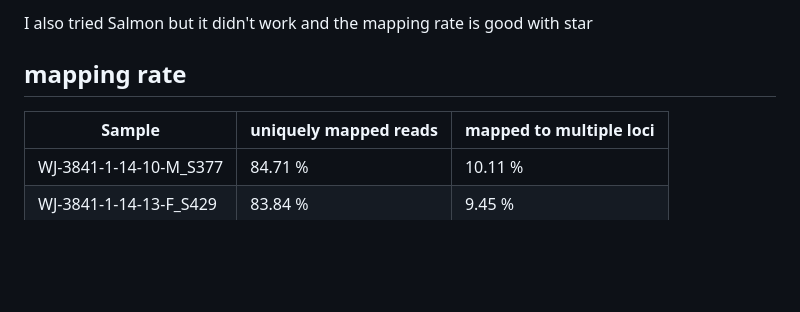
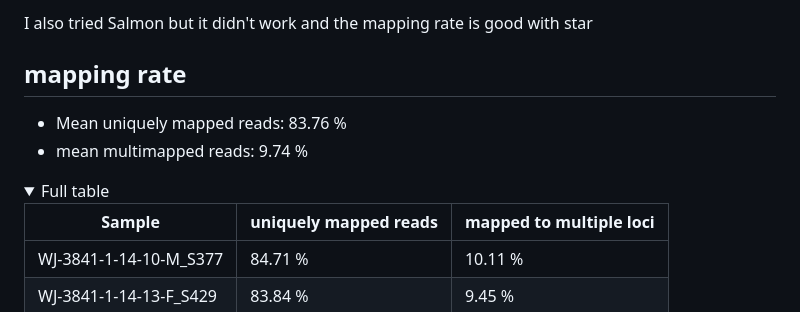
Before and after one commit to milena-t/PhD_chapter4, a Markdown page: RNA_mapping/README.md, the part around one of its changes. Drawn GitHub-style; folded sections open; blank space fills up the shorter version.

```diff
--- a/RNA_mapping/README.md
+++ b/RNA_mapping/README.md
@@ -3,6 +3,12 @@
 I also tried Salmon but it didn't work and the mapping rate is good with star
 
 ## mapping rate
+
+* Mean uniquely mapped reads: 83.76 %
+* mean multimapped reads: 9.74 %
+
+<details>
+<summary>Full table</summary
 
 | Sample                 | uniquely mapped reads | mapped to multiple loci |
 | ---------------------- | --------------------- | ----------------------- |
```
Also changed, not shown: other parts of RNA_mapping/README.md (+2 -0 lines).
